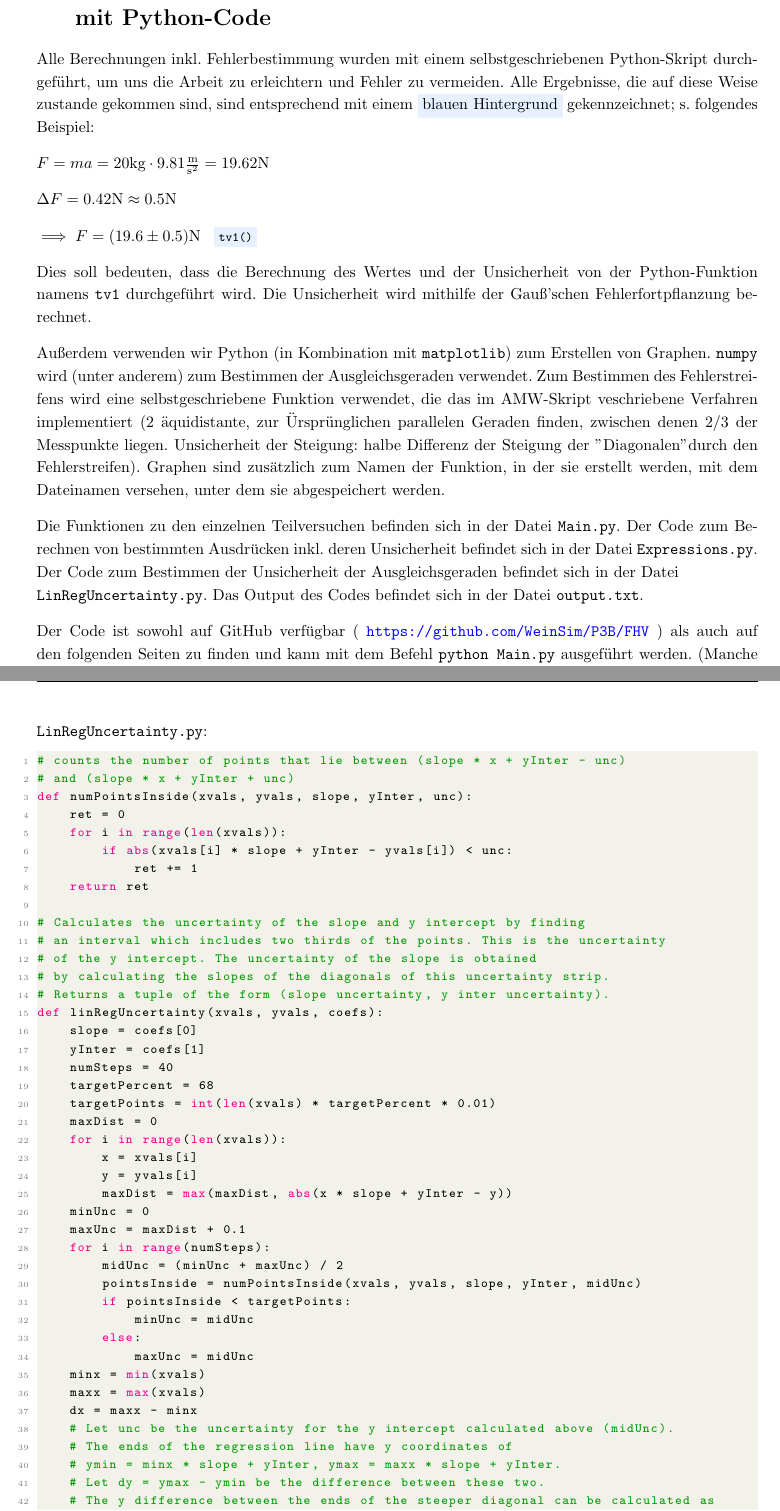
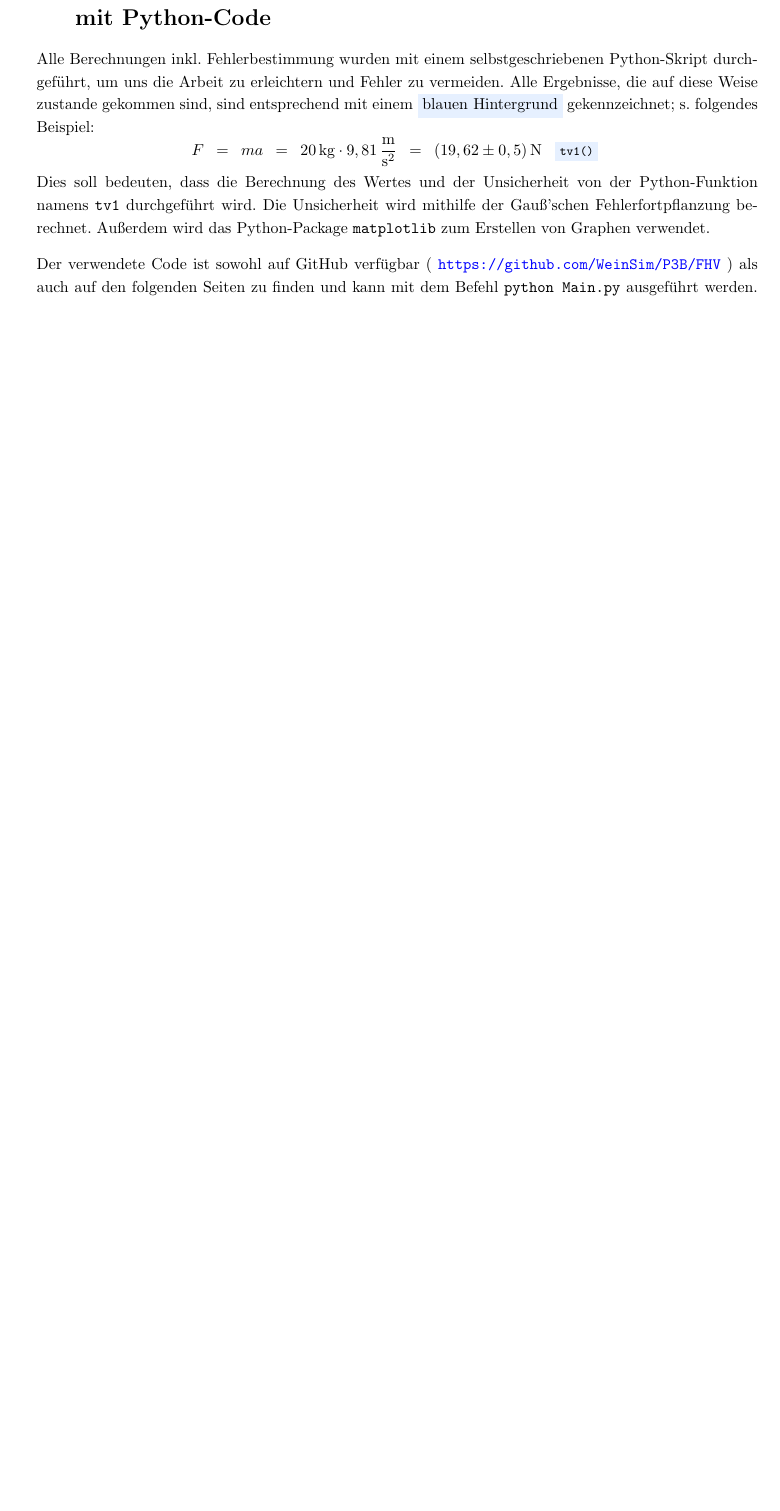
Before and after one commit to WeinSim/P3B_FHV, a LaTeX document (main.tex): two parts of pages 12 and 22 of 23 before the commit and part of page 12 of 22 after it, the two joined at a grey line, cut so that both start at the same text, the shorter picture padded with empty space. Compiled offline with pdfLaTeX.

Commit message:
Update on Overleaf.

```diff
--- a/main.tex
+++ b/main.tex
@@ -434,36 +434,35 @@ Python-Skript durchgeführt, um uns die Arbeit zu erleichtern und Fehler zu
 vermeiden. Alle Ergebnisse, die auf diese Weise zustande gekommen sind,
 sind entsprechend mit einem \colorbox{codebg}{blauen Hintergrund} gekennzeichnet;
 s. folgendes Beispiel:
-
-$F = m a = 20 \text{kg} \cdot 9.81 \frac{\text m}{\text s^2} = 19.62 \text N$
-
-$\Delta F = 0.42 \text N \approx 0.5 \text N$
-
-$\implies F = (19.6 \pm 0.5) \text N \coderef{tv1}$
-
+\[
+    F \wideeq ma \wideeq \result{20}{kg} \cdot 9,81 \, \frac{\text m}{\text s^2}
+    \wideeq \result{(19,62 \pm 0,5)}{N} \coderef{tv1}
+\]
 Dies soll bedeuten, dass die Berechnung des Wertes und der Unsicherheit von der
 Python-Funktion namens \verb|tv1| durchgeführt wird.
 Die Unsicherheit wird mithilfe der Gauß'schen Fehlerfortpflanzung berechnet.
+Außerdem wird das Python-Package \texttt{matplotlib} zum Erstellen
+von Graphen verwendet.
 
-Außerdem verwenden wir Python (in Kombination mit \texttt{matplotlib})
-zum Erstellen von Graphen. \texttt{numpy} wird (unter anderem) zum Bestimmen der
-Ausgleichsgeraden verwendet. Zum Bestimmen des Fehlerstreifens wird eine
-selbstgeschriebene Funktion verwendet, die das im AMW-Skript veschriebene Verfahren
-implementiert (2 äquidistante, zur Ürsprünglichen parallelen Geraden finden,
-zwischen denen 2/3 der Messpunkte liegen. Unsicherheit der Steigung:
-halbe Differenz der Steigung der "Diagonalen" durch den Fehlerstreifen).
-Graphen sind zusätzlich zum Namen der Funktion, in der sie erstellt werden,
-mit dem Dateinamen versehen, unter dem sie abgespeichert werden.
+% Außerdem verwenden wir Python (in Kombination mit \texttt{matplotlib})
+% zum Erstellen von Graphen. \texttt{numpy} wird (unter anderem) zum Bestimmen der
+% Ausgleichsgeraden verwendet. Zum Bestimmen des Fehlerstreifens wird eine
+% selbstgeschriebene Funktion verwendet, die das im AMW-Skript veschriebene Verfahren
+% implementiert (2 äquidistante, zur Ürsprünglichen parallelen Geraden finden,
+% zwischen denen 2/3 der Messpunkte liegen. Unsicherheit der Steigung:
+% halbe Differenz der Steigung der "Diagonalen" durch den Fehlerstreifen).
+% Graphen sind zusätzlich zum Namen der Funktion, in der sie erstellt werden,
+% mit dem Dateinamen versehen, unter dem sie abgespeichert werden.
 
-Die Funktionen zu den einzelnen Teilversuchen befinden sich in der Datei
-\verb|Main.py|. Der Code zum Berechnen von bestimmten Ausdrücken
-inkl. deren Unsicherheit befindet sich in der Datei \verb|Expressions.py|.
-Der Code zum Bestimmen der Unsicherheit der Ausgleichsgeraden
-befindet sich in der Datei \\ \verb|LinRegUncertainty.py|.
-Das Output des Codes befindet sich in der Datei \verb|output.txt|.
+% Die Funktionen zu den einzelnen Teilversuchen befinden sich in der Datei
+% \verb|Main.py|. Der Code zum Berechnen von bestimmten Ausdrücken
+% inkl. deren Unsicherheit befindet sich in der Datei \verb|Expressions.py|.
+% Das Output des Codes befindet sich in der Datei \verb|output.txt|.
 
-Der Code ist sowohl auf GitHub verfügbar (\githuburl) als auch auf den folgenden
-Seiten zu finden und kann mit dem Befehl \texttt{python Main.py} ausgeführt werden.
+Der verwendete Code ist sowohl auf GitHub verfügbar (\githuburl) als auch auf den
+folgenden Seiten zu finden und kann mit dem Befehl \texttt{python Main.py}
+ausgeführt werden. Für eine genauere Beschreibung des Codes siehe die README-Datei
+auf GitHub sowie die Kommentare im Code.
 (Manche Sonderzeichen im Code (ä, ö, ü, $\Delta$, etc.) werden von \LaTeX nicht
 richtig erkannt, deswegen kann der Code auf den nachfolgenden Seiten an einigen
 Stellen unvollständig erscheinen. Auf GitHub wird aber alles richtig angezeigt.)
@@ -479,10 +478,6 @@ Stellen unvollständig erscheinen. Auf GitHub wird aber alles richtig angezeigt.
 \lstinputlisting[language=Python]{Code/Expressions.py}
 \newpage
 
-\verb|LinRegUncertainty.py|:
-\lstinputlisting[language=Python]{Code/LinRegUncertainty.py}
-\newpage
-
 Output:
 \lstinputlisting{Code/Output.txt}
 
```
